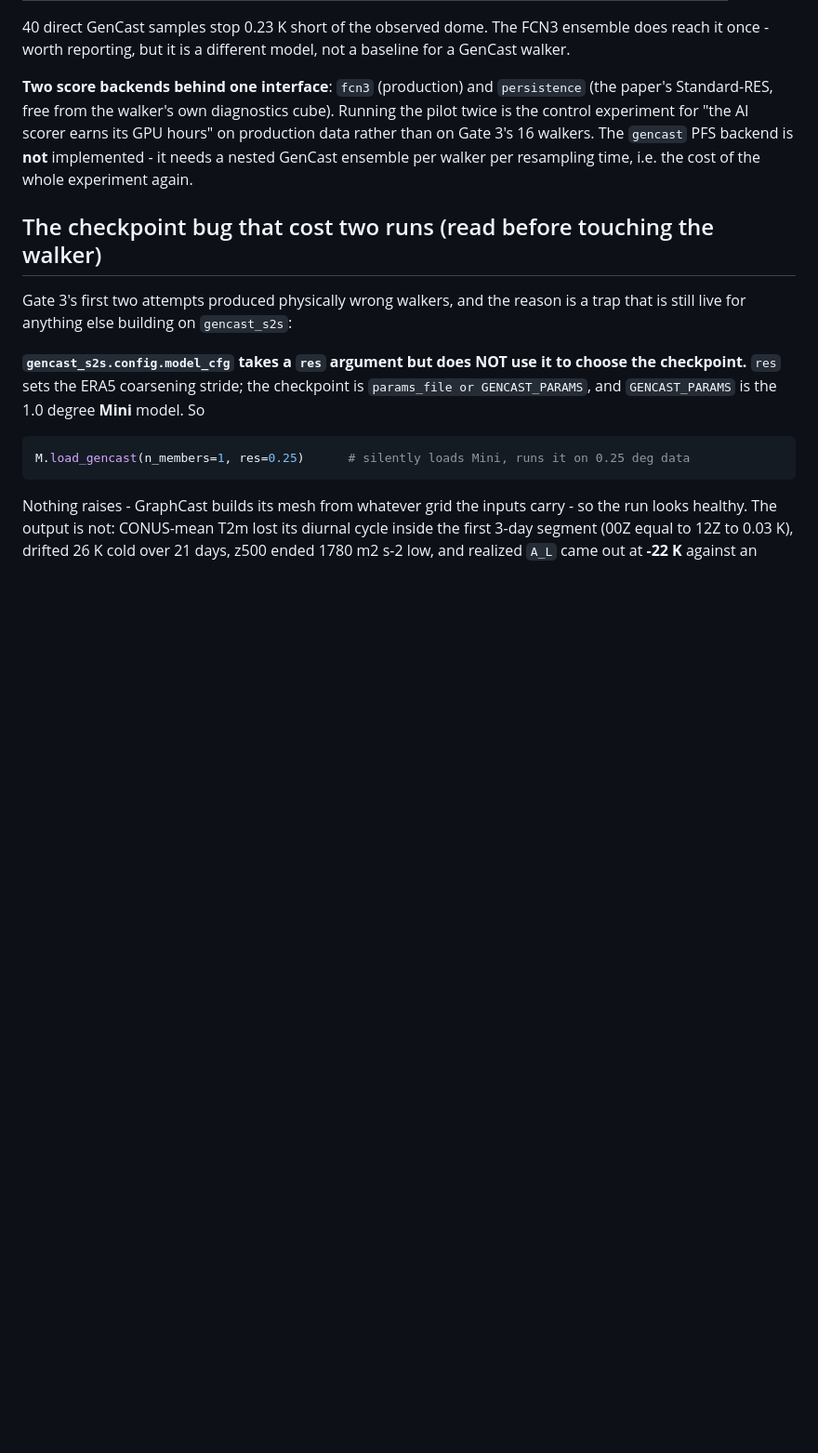
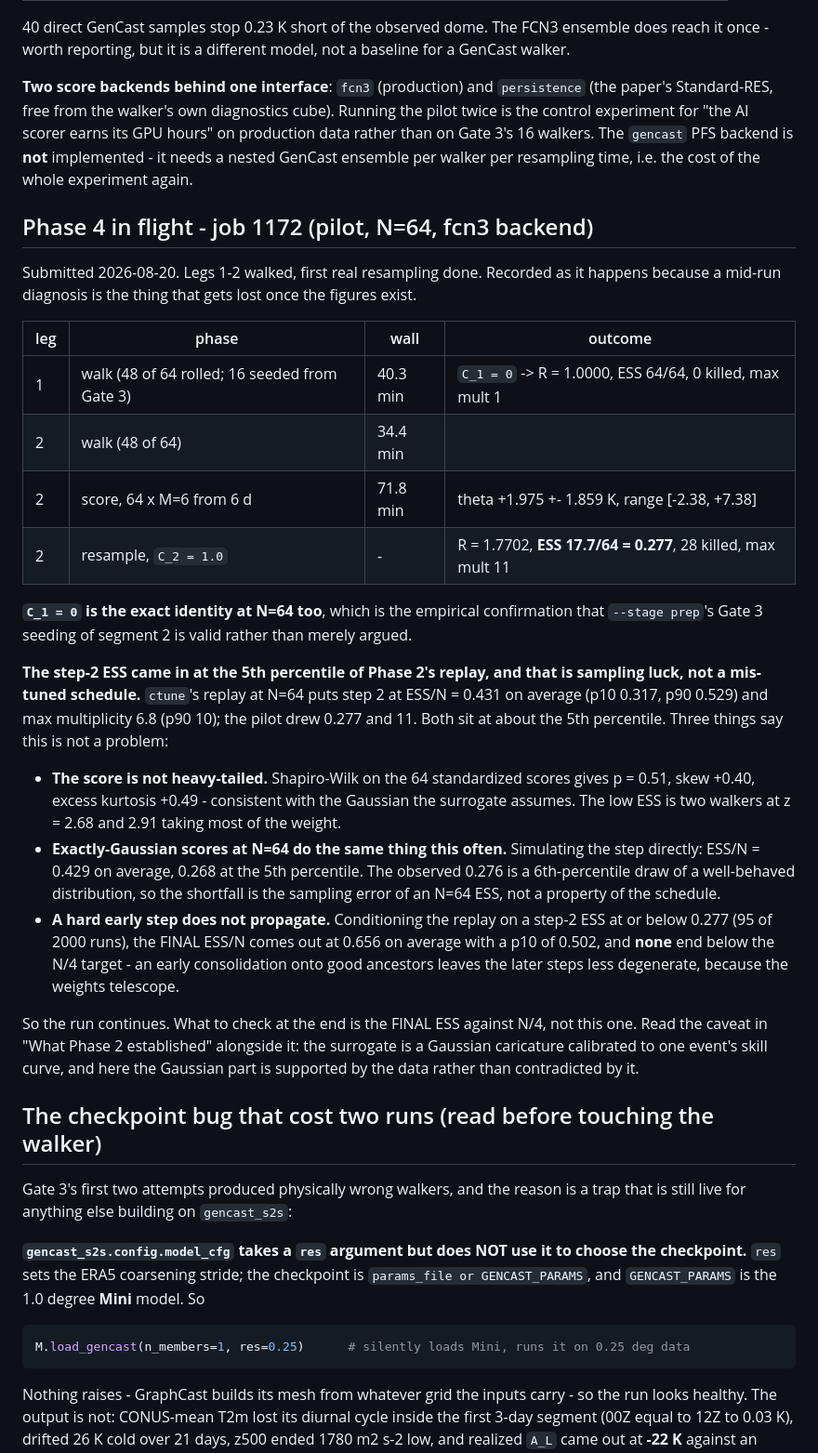
Before and after one commit to ericxu1070/S2S_ExtremeWeather, a Markdown page: aires/HANDOFF.md, the part around the change. Shown at 93% size. GitHub-like rendering; blank space fills up the shorter version.

Commit message:
aires: record the pilot's first resampling and why its ESS came in low
Step 2 drew ESS/N = 0.277 against the replay's 0.431 mean -- the 5th percentile.
Diagnosed rather than assumed: the 64 standardized scores are consistent with
Gaussian (Shapiro-Wilk p = 0.51), exactly-Gaussian scores at N=64 give 0.268 at
their own 5th percentile, and replays conditioned on a step-2 ESS this low all
finish above the N/4 target, since consolidating early onto good ancestors leaves
the later steps less degenerate. The run continues; the number to judge it on is
the final ESS.

```diff
--- a/aires/HANDOFF.md
+++ b/aires/HANDOFF.md
@@ -623,6 +623,43 @@ than on Gate 3's 16 walkers. The `gencast` PFS backend is **not** implemented -
 nested GenCast ensemble per walker per resampling time, i.e. the cost of the whole
 experiment again.
 
+## Phase 4 in flight - job 1172 (pilot, N=64, fcn3 backend)
+
+Submitted 2026-08-20. Legs 1-2 walked, first real resampling done. Recorded as it happens
+because a mid-run diagnosis is the thing that gets lost once the figures exist.
+
+| leg | phase | wall | outcome |
+|---|---|---|---|
+| 1 | walk (48 of 64 rolled; 16 seeded from Gate 3) | 40.3 min | `C_1 = 0` -> R = 1.0000, ESS 64/64, 0 killed, max mult 1 |
+| 2 | walk (48 of 64) | 34.4 min | |
+| 2 | score, 64 x M=6 from 6 d | 71.8 min | theta +1.975 +- 1.859 K, range [-2.38, +7.38] |
+| 2 | resample, `C_2 = 1.0` | - | R = 1.7702, **ESS 17.7/64 = 0.277**, 28 killed, max mult 11 |
+
+**`C_1 = 0` is the exact identity at N=64 too**, which is the empirical confirmation that
+`--stage prep`'s Gate 3 seeding of segment 2 is valid rather than merely argued.
+
+**The step-2 ESS came in at the 5th percentile of Phase 2's replay, and that is sampling
+luck, not a mis-tuned schedule.** `ctune`'s replay at N=64 puts step 2 at ESS/N = 0.431 on
+average (p10 0.317, p90 0.529) and max multiplicity 6.8 (p90 10); the pilot drew 0.277 and
+11. Both sit at about the 5th percentile. Three things say this is not a problem:
+
+- **The score is not heavy-tailed.** Shapiro-Wilk on the 64 standardized scores gives
+  p = 0.51, skew +0.40, excess kurtosis +0.49 - consistent with the Gaussian the surrogate
+  assumes. The low ESS is two walkers at z = 2.68 and 2.91 taking most of the weight.
+- **Exactly-Gaussian scores at N=64 do the same thing this often.** Simulating the step
+  directly: ESS/N = 0.429 on average, 0.268 at the 5th percentile. The observed 0.276 is a
+  6th-percentile draw of a well-behaved distribution, so the shortfall is the sampling
+  error of an N=64 ESS, not a property of the schedule.
+- **A hard early step does not propagate.** Conditioning the replay on a step-2 ESS at or
+  below 0.277 (95 of 2000 runs), the FINAL ESS/N comes out at 0.656 on average with a p10
+  of 0.502, and **none** end below the N/4 target - an early consolidation onto good
+  ancestors leaves the later steps less degenerate, because the weights telescope.
+
+So the run continues. What to check at the end is the FINAL ESS against N/4, not this one.
+Read the caveat in "What Phase 2 established" alongside it: the surrogate is a Gaussian
+caricature calibrated to one event's skill curve, and here the Gaussian part is supported
+by the data rather than contradicted by it.
+
 ## The checkpoint bug that cost two runs (read before touching the walker)
 
 Gate 3's first two attempts produced physically wrong walkers, and the reason is a trap
```
